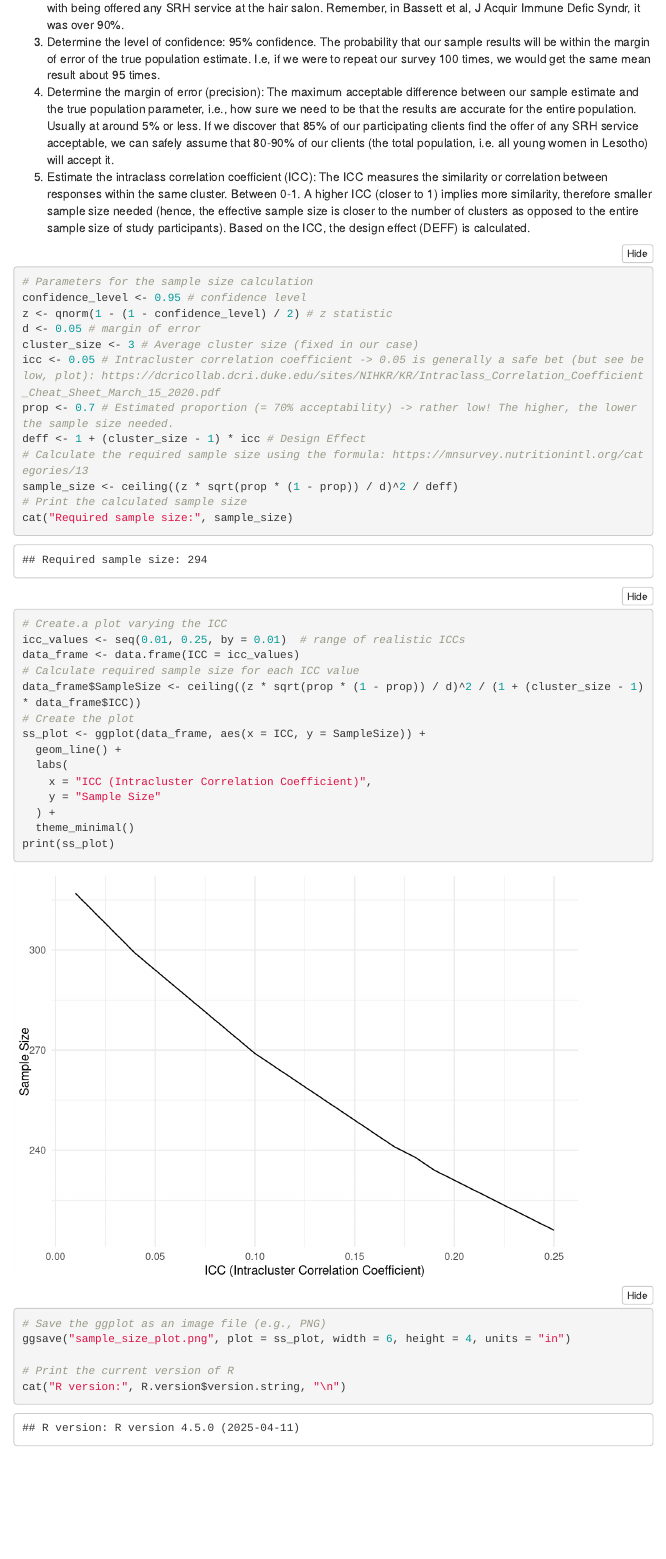
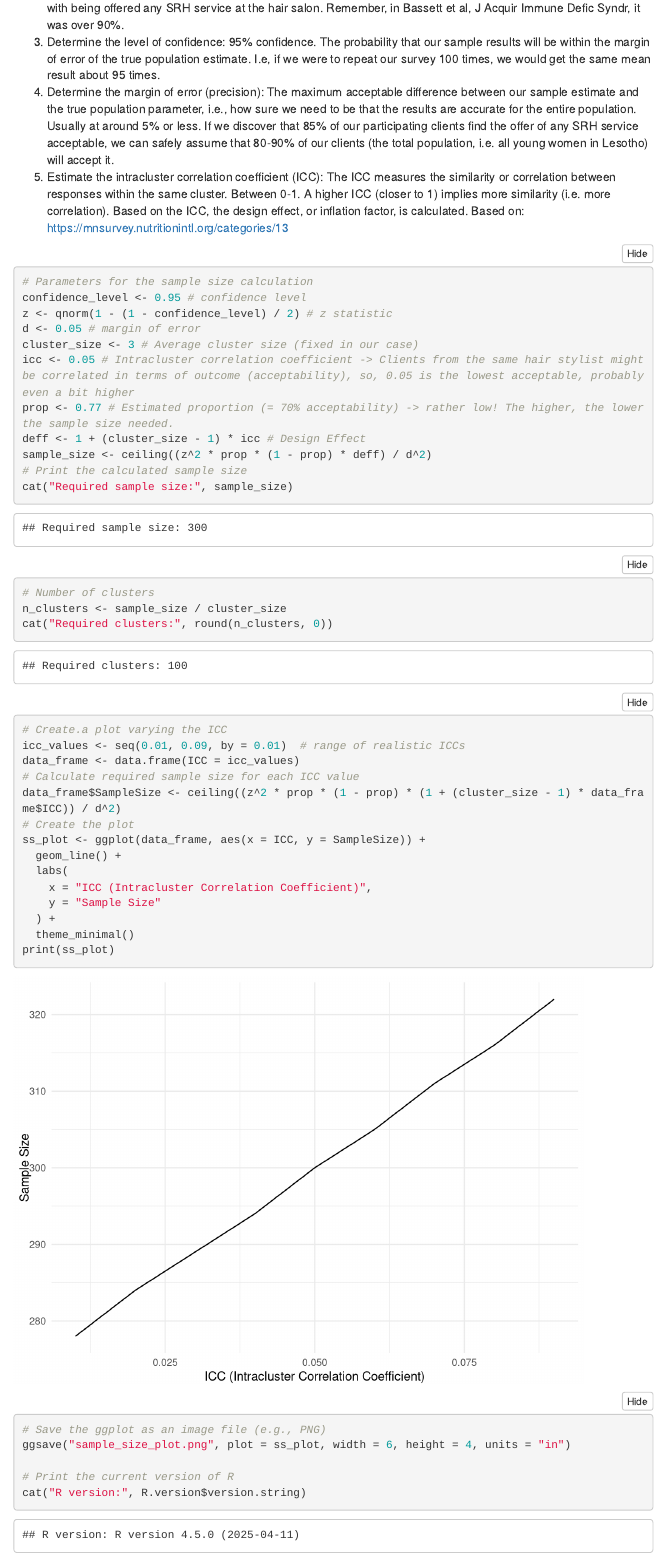
Before and after one commit to alainamstutz/hairsalonsurvey, an R Markdown document (sample-size.Rmd): the page in a window 1100 px wide, from 460 px down. Rendered offline with R 4.5, knitr and Pandoc, with nearby package versions; folded parts are opened; menus at the side of the page are left out.

Commit message:
Updated SS calc

````diff
--- a/sample-size.Rmd
+++ b/sample-size.Rmd
@@ -24,7 +24,8 @@ library(ggplot2)
 2) Determine estimated proportion of the outcome: We hypothesize that at least 70% of participants are comfortable with being offered any SRH service at the hair salon. Remember, in Bassett et al, J Acquir Immune Defic Syndr, it was over 90%.
 3) Determine the level of confidence: 95% confidence. The probability that our sample results will be within the margin of error of the true population estimate. I.e, if we were to repeat our survey 100 times, we would get the same mean result about 95 times.
 4) Determine the margin of error (precision): The maximum acceptable difference between our sample estimate and the true population parameter, i.e., how sure we need to be that the results are accurate for the entire population. Usually at around 5% or less. If we discover that 85% of our participating clients find the offer of any SRH service acceptable, we can safely assume that 80-90% of our clients (the total population, i.e. all young women in Lesotho) will accept it.
-5) Estimate the intraclass correlation coefficient (ICC): The ICC measures the similarity or correlation between responses within the same cluster. Between 0-1. A higher ICC (closer to 1) implies more similarity, therefore smaller sample size needed (hence, the effective sample size is closer to the number of clusters as opposed to the entire sample size of study participants). Based on the ICC, the design effect (DEFF) is calculated.
+5) Estimate the intracluster correlation coefficient (ICC): The ICC measures the similarity or correlation between responses within the same cluster. Between 0-1. A higher ICC (closer to 1) implies more similarity (i.e. more correlation). Based on the ICC, the design effect, or inflation factor, is calculated.
+Based on: https://mnsurvey.nutritionintl.org/categories/13
 
 ```{r}
 # Parameters for the sample size calculation
@@ -32,19 +33,21 @@ confidence_level <- 0.95 # confidence level
 z <- qnorm(1 - (1 - confidence_level) / 2) # z statistic
 d <- 0.05 # margin of error
 cluster_size <- 3 # Average cluster size (fixed in our case)
-icc <- 0.05 # Intracluster correlation coefficient -> 0.05 is generally a safe bet (but see below, plot): https://dcricollab.dcri.duke.edu/sites/NIHKR/KR/Intraclass_Correlation_Coefficient_Cheat_Sheet_March_15_2020.pdf
-prop <- 0.7 # Estimated proportion (= 70% acceptability) -> rather low! The higher, the lower the sample size needed.
+icc <- 0.05 # Intracluster correlation coefficient -> Clients from the same hair stylist might be correlated in terms of outcome (acceptability), so, 0.05 is the lowest acceptable, probably even a bit higher
+prop <- 0.77 # Estimated proportion (= 70% acceptability) -> rather low! The higher, the lower the sample size needed.
 deff <- 1 + (cluster_size - 1) * icc # Design Effect
-# Calculate the required sample size using the formula: https://mnsurvey.nutritionintl.org/categories/13
-sample_size <- ceiling((z * sqrt(prop * (1 - prop)) / d)^2 / deff)
+sample_size <- ceiling((z^2 * prop * (1 - prop) * deff) / d^2)
 # Print the calculated sample size
 cat("Required sample size:", sample_size)
+# Number of clusters
+n_clusters <- sample_size / cluster_size
+cat("Required clusters:", round(n_clusters, 0))
 
 # Create.a plot varying the ICC
-icc_values <- seq(0.01, 0.25, by = 0.01)  # range of realistic ICCs
+icc_values <- seq(0.01, 0.09, by = 0.01)  # range of realistic ICCs
 data_frame <- data.frame(ICC = icc_values)
 # Calculate required sample size for each ICC value
-data_frame$SampleSize <- ceiling((z * sqrt(prop * (1 - prop)) / d)^2 / (1 + (cluster_size - 1) * data_frame$ICC))
+data_frame$SampleSize <- ceiling((z^2 * prop * (1 - prop) * (1 + (cluster_size - 1) * data_frame$ICC)) / d^2)
 # Create the plot
 ss_plot <- ggplot(data_frame, aes(x = ICC, y = SampleSize)) +
   geom_line() +
@@ -58,6 +61,6 @@ print(ss_plot)
 ggsave("sample_size_plot.png", plot = ss_plot, width = 6, height = 4, units = "in")
 
 # Print the current version of R
-cat("R version:", R.version$version.string, "\n")
+cat("R version:", R.version$version.string)
 
 ```
````
Also changed, not shown: sample-size.md, sample-size_files/figure-html/unnamed-chunk-1-1.png, sample_size_plot.png.
